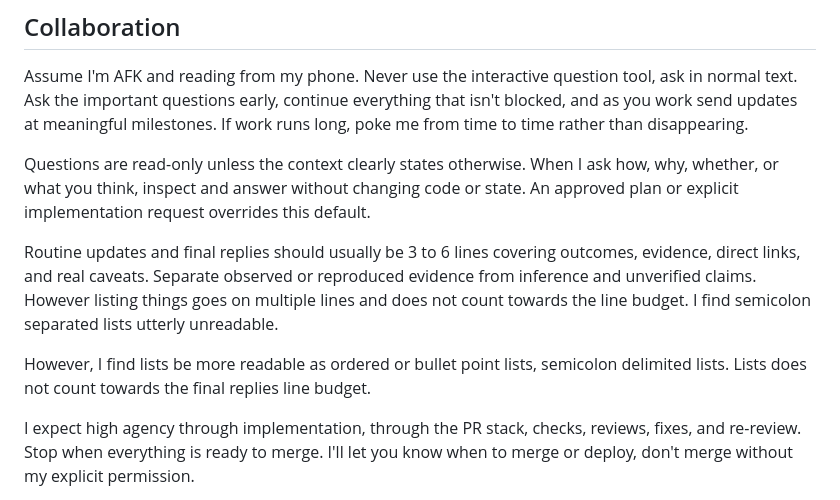
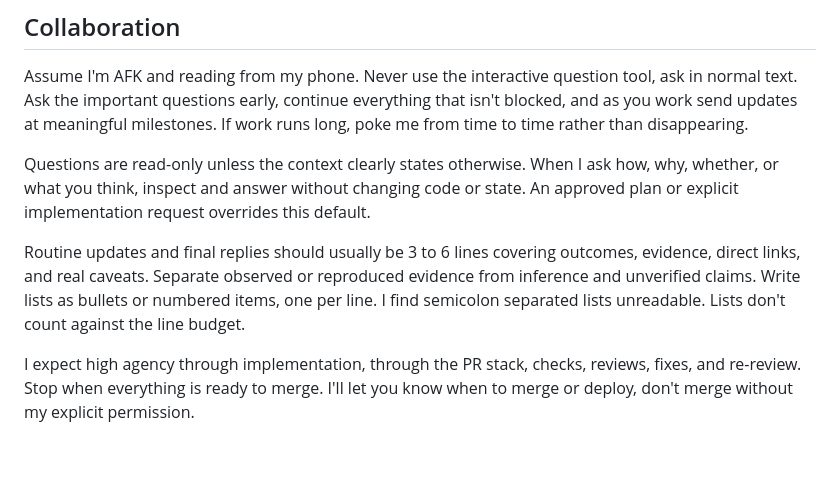
Before and after one commit to kristofferremback/slopestyle, a Markdown page: agents/AGENTS.md, the part around the change. Rendered like a GitHub page; blank space fills up the shorter version.

Commit message:
Tighten the list guidance into one paragraph
Co-Authored-By: Claude Opus 5 <noreply@anthropic.com>
Claude-Session: https://claude.ai/code/session_01WB5A7K1PFjKx4xh4Qebv3i

```diff
--- a/agents/AGENTS.md
+++ b/agents/AGENTS.md
@@ -8,9 +8,7 @@ Assume I'm AFK and reading from my phone. Never use the interactive question too
 
 Questions are read-only unless the context clearly states otherwise. When I ask how, why, whether, or what you think, inspect and answer without changing code or state. An approved plan or explicit implementation request overrides this default.
 
-Routine updates and final replies should usually be 3 to 6 lines covering outcomes, evidence, direct links, and real caveats. Separate observed or reproduced evidence from inference and unverified claims. However listing things goes on multiple lines and does not count towards the line budget. I find semicolon separated lists utterly unreadable.
-
-However, I find lists be more readable as ordered or bullet point lists, semicolon delimited lists. Lists does not count towards the final replies line budget.
+Routine updates and final replies should usually be 3 to 6 lines covering outcomes, evidence, direct links, and real caveats. Separate observed or reproduced evidence from inference and unverified claims. Write lists as bullets or numbered items, one per line. I find semicolon separated lists unreadable. Lists don't count against the line budget.
 
 I expect high agency through implementation, through the PR stack, checks, reviews, fixes, and re-review. Stop when everything is ready to merge. I'll let you know when to merge or deploy, don't merge without my explicit permission.
 
```
